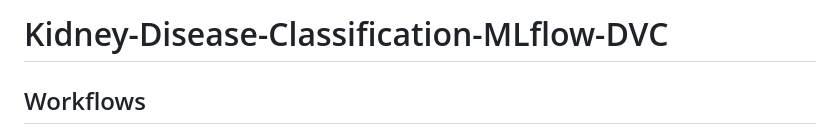
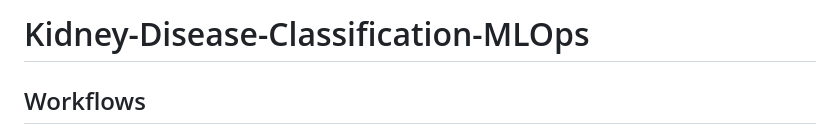
Before and after one commit to amitkumar8178/Kidney-Disease-Classification-MLOps, a Markdown page: Readme.md, the part around the change. Drawn GitHub-style.

Commit message:
Data Ingestion and Readme

```diff
--- a/Readme.md
+++ b/Readme.md
@@ -1,4 +1,4 @@
-# Kidney-Disease-Classification-MLflow-DVC
+# Kidney-Disease-Classification-MLOps
 
 
 ## Workflows
```
